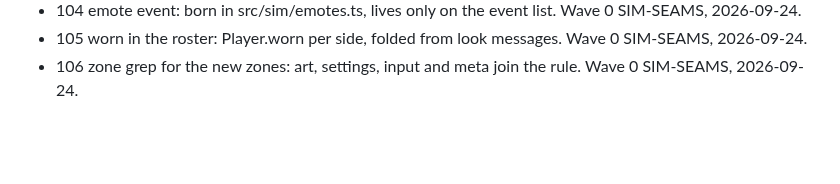
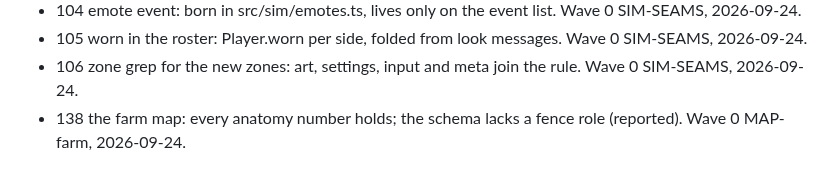
Before and after one commit to Diakov94/Not-the-Time-for-Fish, a Markdown page: tasks/DONE.md, the part around the change. GitHub-like rendering; blank space fills up the shorter version.

Commit message:
Close card 138
Co-Authored-By: Claude Opus 5.5 (1M context) <noreply@anthropic.com>

```diff
--- a/tasks/DONE.md
+++ b/tasks/DONE.md
@@ -80,3 +80,4 @@
 - 104 emote event: born in src/sim/emotes.ts, lives only on the event list. Wave 0 SIM-SEAMS, 2026-09-24.
 - 105 worn in the roster: Player.worn per side, folded from look messages. Wave 0 SIM-SEAMS, 2026-09-24.
 - 106 zone grep for the new zones: art, settings, input and meta join the rule. Wave 0 SIM-SEAMS, 2026-09-24.
+- 138 the farm map: every anatomy number holds; the schema lacks a fence role (reported). Wave 0 MAP-farm, 2026-09-24.
```
